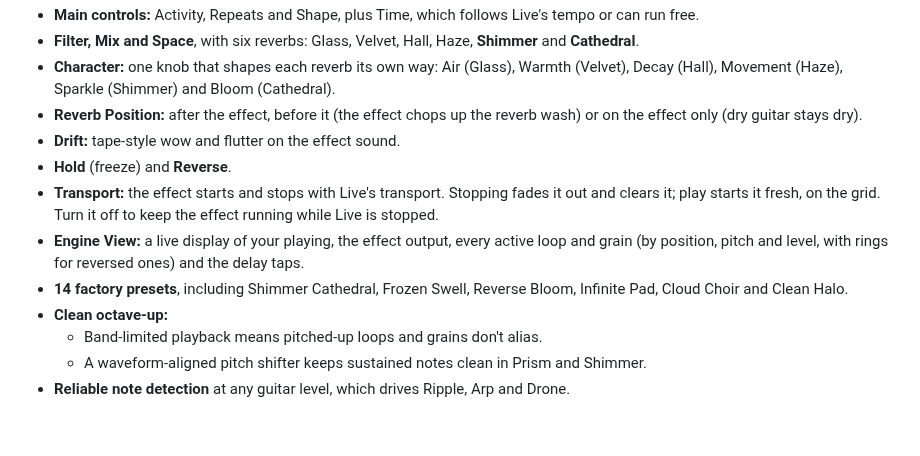
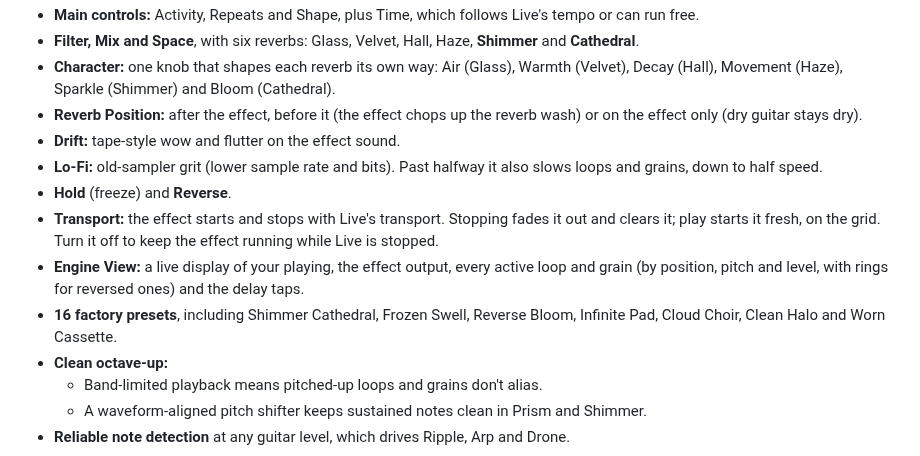
Before and after one commit to rechandler/microcosm, a Markdown page: docs/RELEASE_NOTES.md, the part around the change. Rendered like a GitHub page; blank space fills up the shorter version.

```diff
--- a/docs/RELEASE_NOTES.md
+++ b/docs/RELEASE_NOTES.md
@@ -32,10 +32,11 @@ Tessera is a granular, micro-loop, glitch and multidelay effect, tuned for cinem
 - **Character:** one knob that shapes each reverb its own way: Air (Glass), Warmth (Velvet), Decay (Hall), Movement (Haze), Sparkle (Shimmer) and Bloom (Cathedral).
 - **Reverb Position:** after the effect, before it (the effect chops up the reverb wash) or on the effect only (dry guitar stays dry).
 - **Drift:** tape-style wow and flutter on the effect sound.
+- **Lo-Fi:** old-sampler grit (lower sample rate and bits). Past halfway it also slows loops and grains, down to half speed.
 - **Hold** (freeze) and **Reverse**.
 - **Transport:** the effect starts and stops with Live's transport. Stopping fades it out and clears it; play starts it fresh, on the grid. Turn it off to keep the effect running while Live is stopped.
 - **Engine View:** a live display of your playing, the effect output, every active loop and grain (by position, pitch and level, with rings for reversed ones) and the delay taps.
-- **14 factory presets**, including Shimmer Cathedral, Frozen Swell, Reverse Bloom, Infinite Pad, Cloud Choir and Clean Halo.
+- **16 factory presets**, including Shimmer Cathedral, Frozen Swell, Reverse Bloom, Infinite Pad, Cloud Choir, Clean Halo and Worn Cassette.
 - **Clean octave-up:**
   - Band-limited playback means pitched-up loops and grains don't alias.
   - A waveform-aligned pitch shifter keeps sustained notes clean in Prism and Shimmer.
```
Also changed, not shown: README.md (+3 -1 lines), docs/help.png, docs/screenshot.png, 12 other files.
